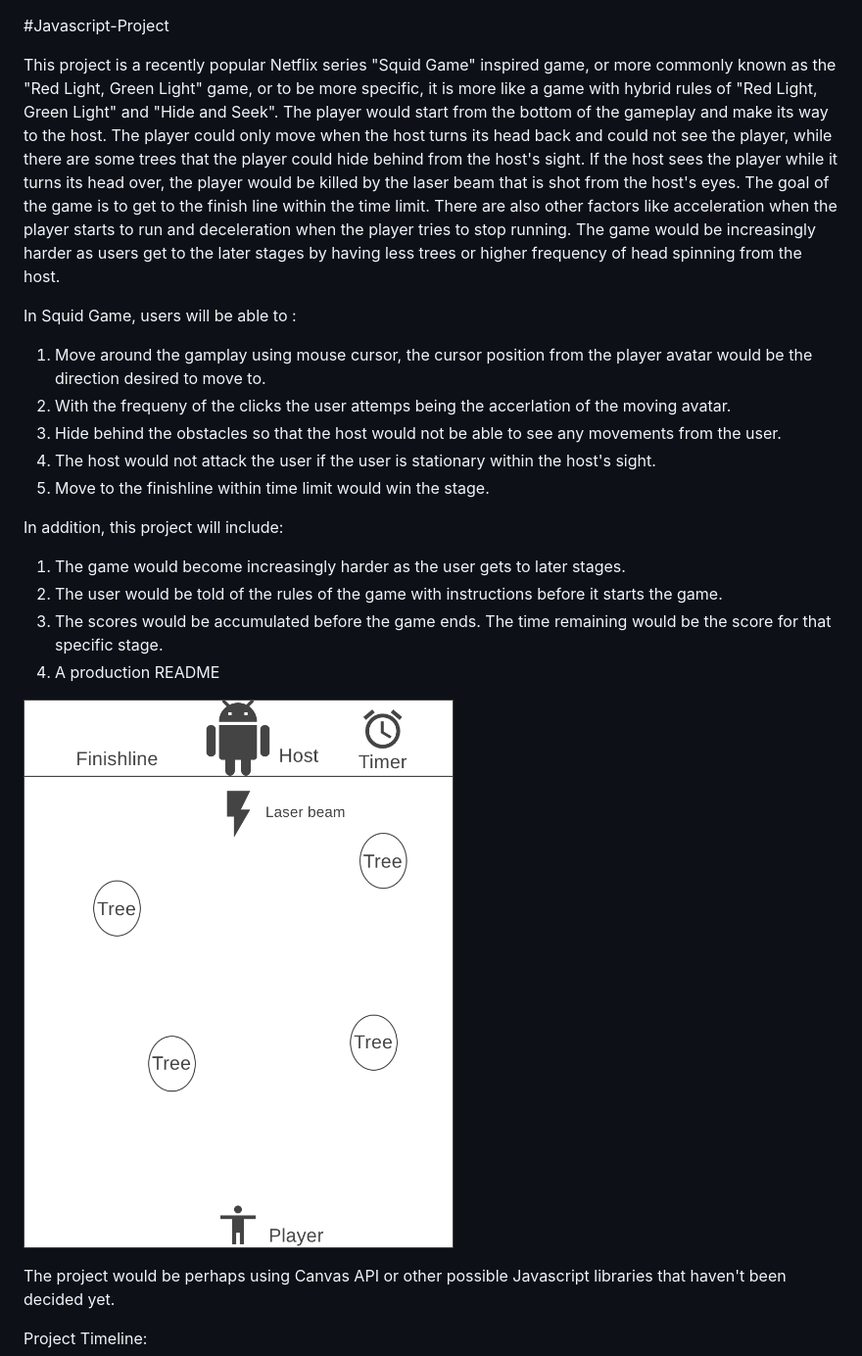
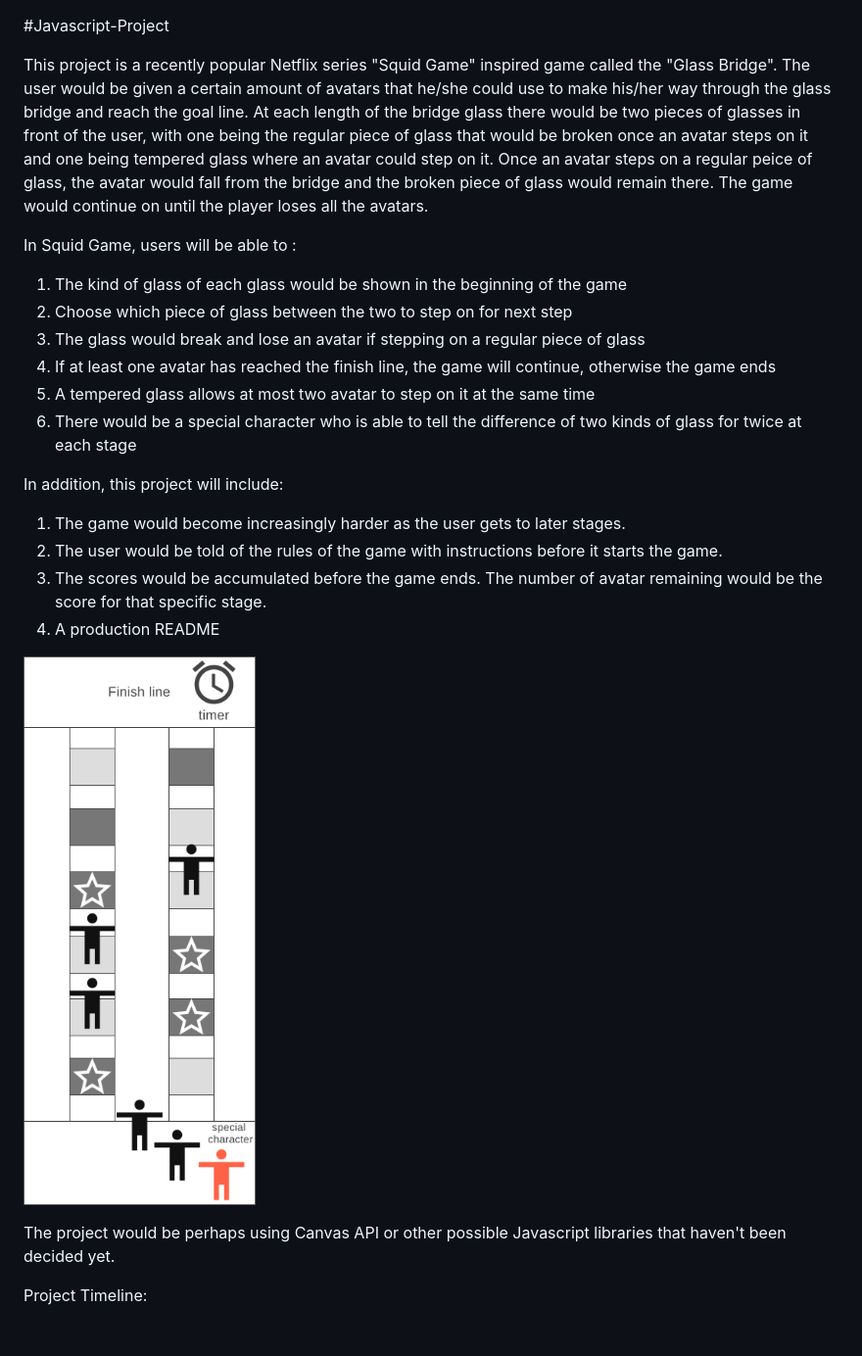
Before and after one commit to ms0372631/Javascript-Project, a Markdown page: README.md, the part around the change. Shown at 98% size. GitHub-like rendering; pictures changed too: wireframe.png; blank space fills up the shorter version.

```diff
--- a/README.md
+++ b/README.md
@@ -1,23 +1,24 @@
 #Javascript-Project
 
-  This project is a recently popular Netflix series "Squid Game" inspired game, or more commonly known as the "Red Light, Green Light" game, or to be more specific, it is more like a game with hybrid rules of "Red Light, Green Light" and "Hide and Seek".
-  The player would start from the bottom of the gameplay and make its way to the host. The player could only move when the host turns its head back and could not see the player, while there are some trees that the player could hide behind from the host's sight. If the host sees the player while it turns its head over, the player would be killed by the laser beam that is shot from the host's eyes. The goal of the game is to get to the finish line within the time limit. There are also other factors like acceleration when the player starts to run and deceleration when the player tries to stop running. The game would be increasingly harder as users get to the later stages by having less trees or higher frequency of head spinning from the host.
+  This project is a recently popular Netflix series "Squid Game" inspired game called the "Glass Bridge". The user would be given a certain amount of avatars that he/she could use to make his/her way through the glass bridge and reach the goal line. At each length of the bridge glass there would be two pieces of glasses in front of the user, with one being the regular piece of glass that would be broken once an avatar steps on it and one being tempered glass where an avatar could step on it. Once an avatar steps on a regular peice of glass, the avatar would fall from the bridge and the broken piece of glass would remain there. The game would continue on until the player loses all the avatars.
 
 
 In Squid Game, users will be able to :
 
-  1. Move around the gamplay using mouse cursor, the cursor position from the player avatar would be the direction desired to move to.
-  2. With the frequeny of the clicks the user attemps being the accerlation of the moving avatar.
-  3. Hide behind the obstacles so that the host would not be able to see any movements from the user.
-  4. The host would not attack the user if the user is stationary within the host's sight.
-  5. Move to the finishline within time limit would win the stage.
+  1. The kind of glass of each glass would be shown in the beginning of the game
+  2. Choose which piece of glass between the two to step on for next step
+  3. The glass would break and lose an avatar if stepping on a regular piece of glass
+  4. If at least one avatar has reached the finish line, the game will continue, otherwise the game ends
+  5. A tempered glass allows at most two avatar to step on it at the same time
+  6. There would be a special character who is able to tell the difference of two kinds of glass for twice at each stage
+
 
 
 In addition, this project will include:
 
   1. The game would become increasingly harder as the user gets to later stages.
   2. The user would be told of the rules of the game with instructions before it starts the game.
-  3. The scores would be accumulated before the game ends. The time remaining would be the score for that specific stage.
+  3. The scores would be accumulated before the game ends. The number of avatar remaining would be the score for that specific stage.
   4. A production README
 
 ![alt text](https://github.com/ms0372631/Javascript-Project/blob/eade80975bc850aab8e2c56bb921beee74dacfbc/wireframe.png?raw=true)
```
Also changed, not shown: 13 other files.
